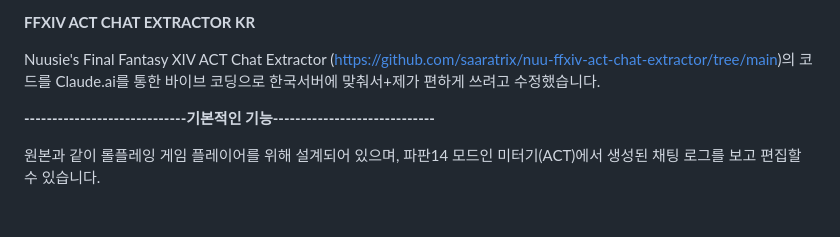
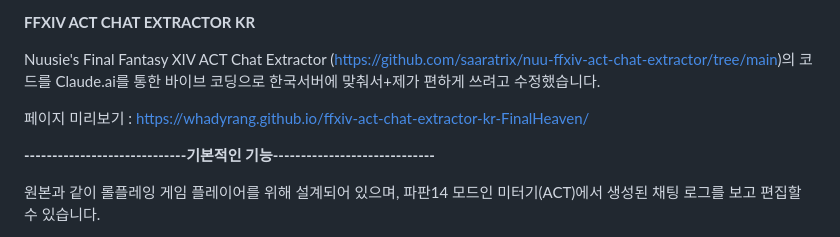
Before and after one commit to Whatheple/ffxiv-act-chat-extractor-kr-FinalHeaven, a Markdown page: README.md, the part around the change. GitHub-like rendering; blank space fills up the shorter version.

```diff
--- a/README.md
+++ b/README.md
@@ -1,6 +1,8 @@
 **FFXIV ACT CHAT EXTRACTOR KR**
 
 Nuusie's Final Fantasy XIV ACT Chat Extractor (https://github.com/saaratrix/nuu-ffxiv-act-chat-extractor/tree/main)의 코드를 Claude.ai를 통한 바이브 코딩으로 한국서버에 맞춰서+제가 편하게 쓰려고 수정했습니다.
+
+페이지 미리보기 : https://whadyrang.github.io/ffxiv-act-chat-extractor-kr-FinalHeaven/
 
 
 
```
